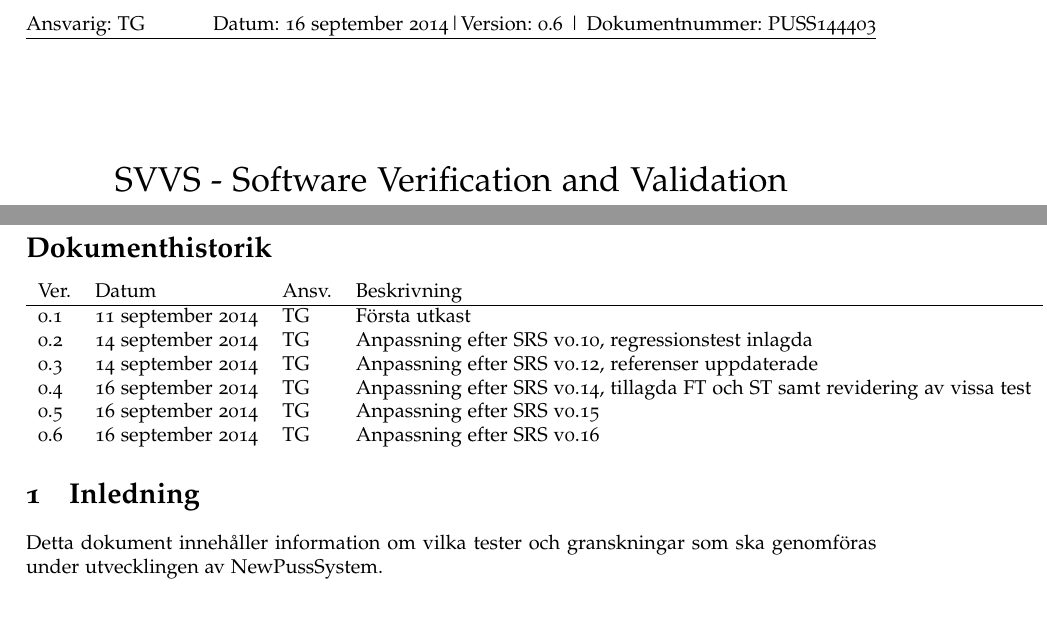
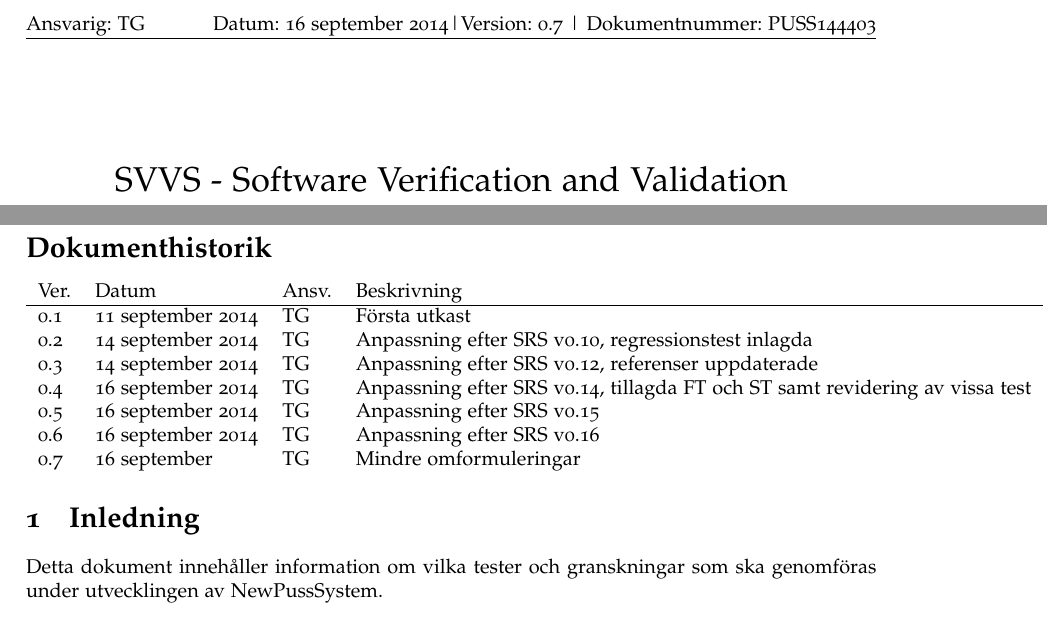
Before and after one commit to ada10lgu/etsn05, a LaTeX document (documentation/SVVS/svvs.tex): two parts of pages 1 and 2 of 11, joined at a grey line, cut so that both start at the same text. Compiled offline with pdfLaTeX.

Commit message:
mindre omformuleringar. Tog bort funktionstest som hade letat sig in i listan med systemtest

```diff
--- a/documentation/SVVS/svvs.tex
+++ b/documentation/SVVS/svvs.tex
@@ -16,7 +16,7 @@
 
 \fancyhf{}
 \fancyhead[L]{Ansvarig: TG}
-\fancyhead[R]{Datum: \today |Version: 0.6 | Dokumentnummer: PUSS144403}
+\fancyhead[R]{Datum: \today |Version: 0.7 | Dokumentnummer: PUSS144403}
 
 
 \newlist{FT}{enumerate}{1}
@@ -48,6 +48,7 @@ Ver. & Datum & Ansv. & Beskrivning \\\hline
 0.4 & 16 september 2014 & TG & Anpassning efter SRS v0.14, tillagda FT och ST samt revidering av vissa test\\
 0.5 & 16 september 2014 & TG & Anpassning efter SRS v0.15\\
 0.6 & 16 september 2014 & TG & Anpassning efter SRS v0.16\\
+0.7 & 16 september & TG & Mindre omformuleringar
 
 
 \end{tabular}
```
Also changed, not shown: documentation/SVVS/svvs.pdf.
